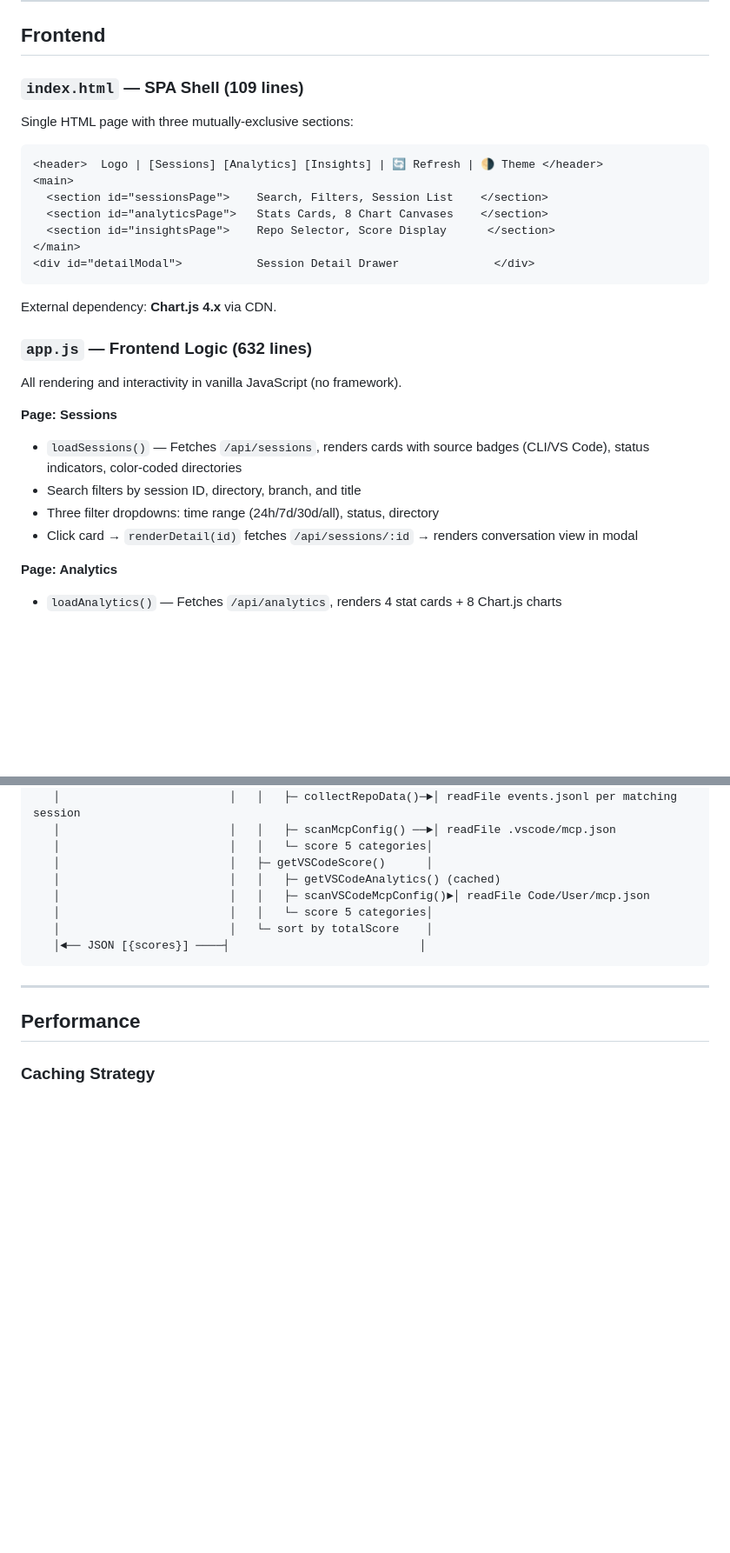
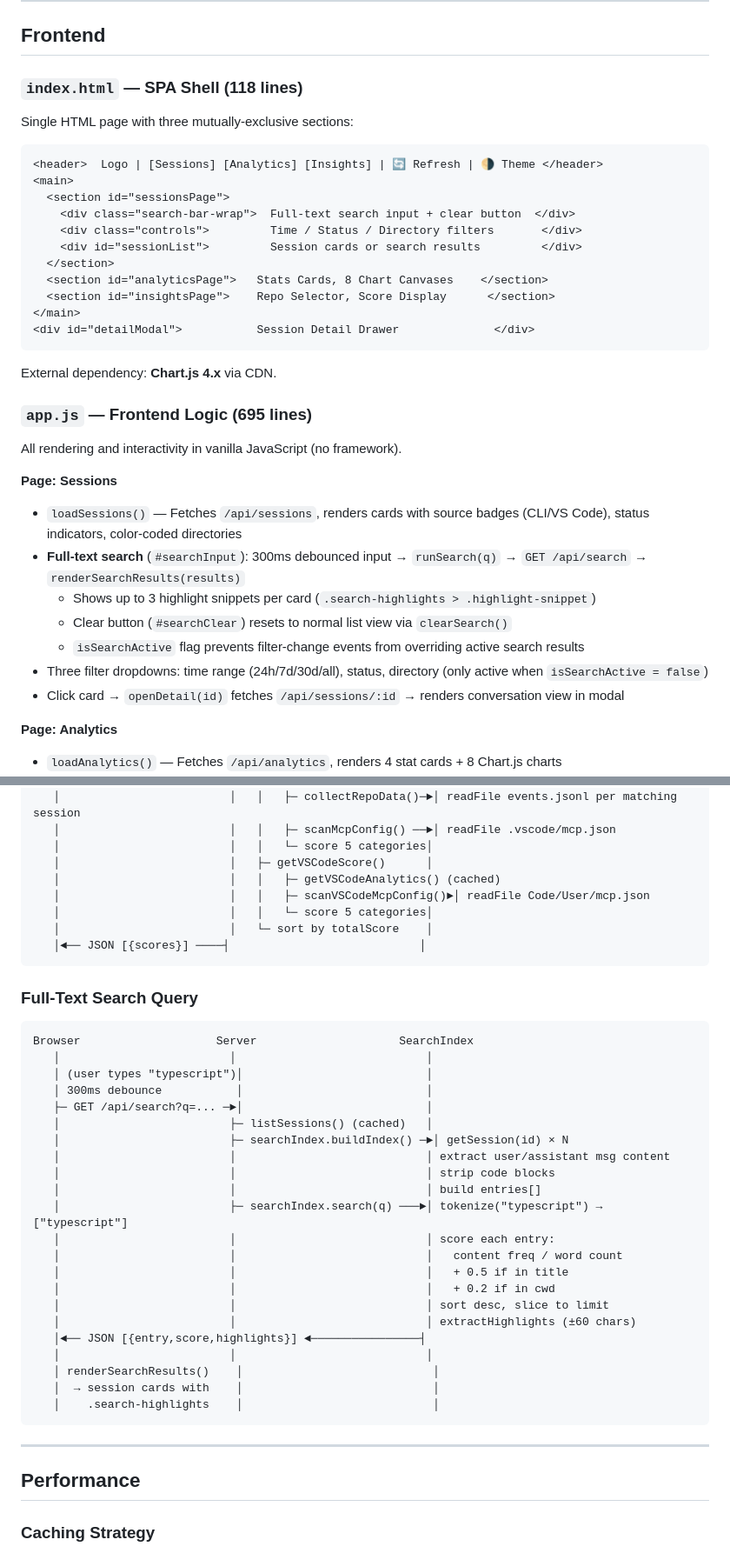
Before and after one commit to pavanvamsi3/copilot-lens, a Markdown page: architecture.md, 2 parts joined by grey strips. Shown at 87% size. Drawn GitHub-style; blank space fills up the shorter version.

````diff
--- a/architecture.md
+++ b/architecture.md
@@ -302,14 +371,18 @@ Simple in-memory cache using a `Map<string, { value, expiresAt }>`.
 
 ## Frontend
 
-### `index.html` — SPA Shell (109 lines)
+### `index.html` — SPA Shell (118 lines)
 
 Single HTML page with three mutually-exclusive sections:
 
 ```html
 <header>  Logo | [Sessions] [Analytics] [Insights] | 🔄 Refresh | 🌗 Theme </header>
 <main>
-  <section id="sessionsPage">    Search, Filters, Session List    </section>
+  <section id="sessionsPage">
+    <div class="search-bar-wrap">  Full-text search input + clear button  </div>
+    <div class="controls">         Time / Status / Directory filters       </div>
+    <div id="sessionList">         Session cards or search results         </div>
+  </section>
   <section id="analyticsPage">   Stats Cards, 8 Chart Canvases    </section>
   <section id="insightsPage">    Repo Selector, Score Display      </section>
 </main>
@@ -318,15 +391,18 @@ Single HTML page with three mutually-exclusive sections:
 
 External dependency: **Chart.js 4.x** via CDN.
 
-### `app.js` — Frontend Logic (632 lines)
+### `app.js` — Frontend Logic (695 lines)
 
 All rendering and interactivity in vanilla JavaScript (no framework).
 
 **Page: Sessions**
 - `loadSessions()` — Fetches `/api/sessions`, renders cards with source badges (CLI/VS Code), status indicators, color-coded directories
-- Search filters by session ID, directory, branch, and title
-- Three filter dropdowns: time range (24h/7d/30d/all), status, directory
-- Click card → `renderDetail(id)` fetches `/api/sessions/:id` → renders conversation view in modal
+- **Full-text search** (`#searchInput`): 300ms debounced input → `runSearch(q)` → `GET /api/search` → `renderSearchResults(results)`
+  - Shows up to 3 highlight snippets per card (`.search-highlights > .highlight-snippet`)
+  - Clear button (`#searchClear`) resets to normal list view via `clearSearch()`
+  - `isSearchActive` flag prevents filter-change events from overriding active search results
+- Three filter dropdowns: time range (24h/7d/30d/all), status, directory (only active when `isSearchActive = false`)
+- Click card → `openDetail(id)` fetches `/api/sessions/:id` → renders conversation view in modal
 
 **Page: Analytics**
 - `loadAnalytics()` — Fetches `/api/analytics`, renders 4 stat cards + 8 Chart.js charts
@@ -424,6 +500,33 @@ Browser                    Server                     Filesystem
    │◄── JSON [{scores}] ────┤                            │
 ```
 
+### Full-Text Search Query
+
+```
+Browser                    Server                     SearchIndex
+   │                         │                            │
+   │ (user types "typescript")│                           │
+   │ 300ms debounce           │                           │
+   ├─ GET /api/search?q=... ─►│                           │
+   │                         ├─ listSessions() (cached)   │
+   │                         ├─ searchIndex.buildIndex() ─►│ getSession(id) × N
+   │                         │                            │ extract user/assistant msg content
+   │                         │                            │ strip code blocks
+   │                         │                            │ build entries[]
+   │                         ├─ searchIndex.search(q) ───►│ tokenize("typescript") → ["typescript"]
+   │                         │                            │ score each entry:
+   │                         │                            │   content freq / word count
+   │                         │                            │   + 0.5 if in title
+   │                         │                            │   + 0.2 if in cwd
+   │                         │                            │ sort desc, slice to limit
+   │                         │                            │ extractHighlights (±60 chars)
+   │◄── JSON [{entry,score,highlights}] ◄────────────────┤
+   │                         │                            │
+   │ renderSearchResults()    │                            │
+   │  → session cards with    │                            │
+   │    .search-highlights    │                            │
+```
+
 ---
 
 ## Performance
````
Also changed, not shown: other parts of architecture.md (+86 -16 lines), architecture_mermaid.md (added, +281 -0 lines).
